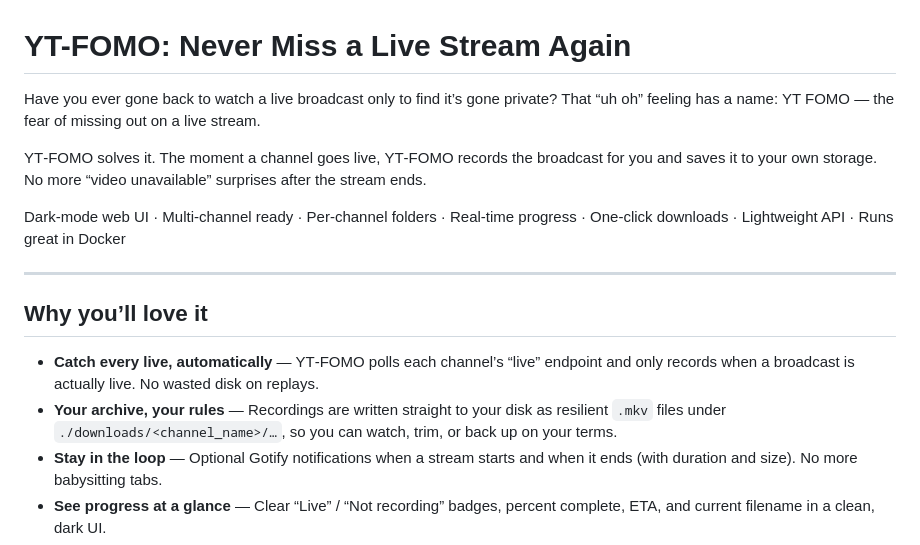
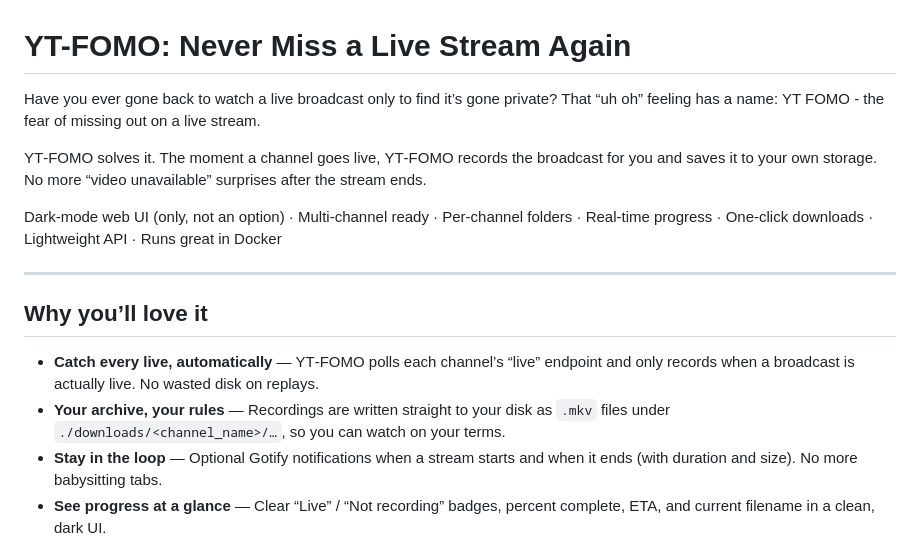
Before and after one commit to DarylCAH/YT-FOMO, a Markdown page: README.md, the part around the change. Rendered like a GitHub page.

```diff
--- a/README.md
+++ b/README.md
@@ -1,17 +1,18 @@
 # YT-FOMO: Never Miss a Live Stream Again
 
-Have you ever gone back to watch a live broadcast only to find it’s gone private? That “uh oh” feeling has a name: YT FOMO — the fear of missing out on a live stream.
+Have you ever gone back to watch a live broadcast only to find it’s gone private? That “uh oh” feeling has a name:
+YT FOMO - the fear of missing out on a live stream.
 
 YT‑FOMO solves it. The moment a channel goes live, YT‑FOMO records the broadcast for you and saves it to your own storage. No more “video unavailable” surprises after the stream ends.
 
-Dark‑mode web UI · Multi‑channel ready · Per‑channel folders · Real‑time progress · One‑click downloads · Lightweight API · Runs great in Docker
+Dark‑mode web UI (only, not an option) · Multi‑channel ready · Per‑channel folders · Real‑time progress · One‑click downloads · Lightweight API · Runs great in Docker
 
 ---
 
 ## Why you’ll love it
 
 - **Catch every live, automatically** — YT‑FOMO polls each channel’s “live” endpoint and only records when a broadcast is actually live. No wasted disk on replays.
-- **Your archive, your rules** — Recordings are written straight to your disk as resilient `.mkv` files under `./downloads/<channel_name>/…`, so you can watch, trim, or back up on your terms.
+- **Your archive, your rules** — Recordings are written straight to your disk as `.mkv` files under `./downloads/<channel_name>/…`, so you can watch on your terms.
 - **Stay in the loop** — Optional Gotify notifications when a stream starts and when it ends (with duration and size). No more babysitting tabs.
 - **See progress at a glance** — Clear “Live” / “Not recording” badges, percent complete, ETA, and current filename in a clean, dark UI.
 - **Handles hiccups** — If a stream drops and restarts, YT‑FOMO quickly re‑checks and starts a new recording so you don’t miss the rest.
```
